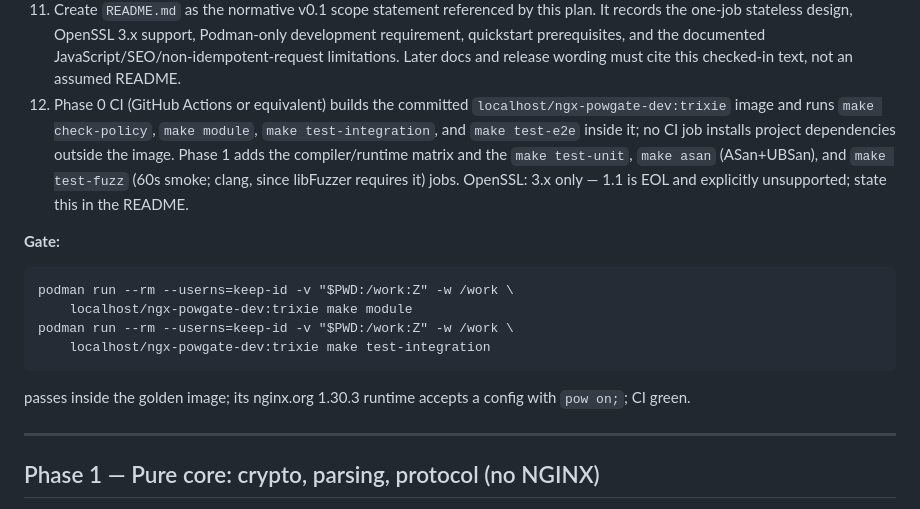
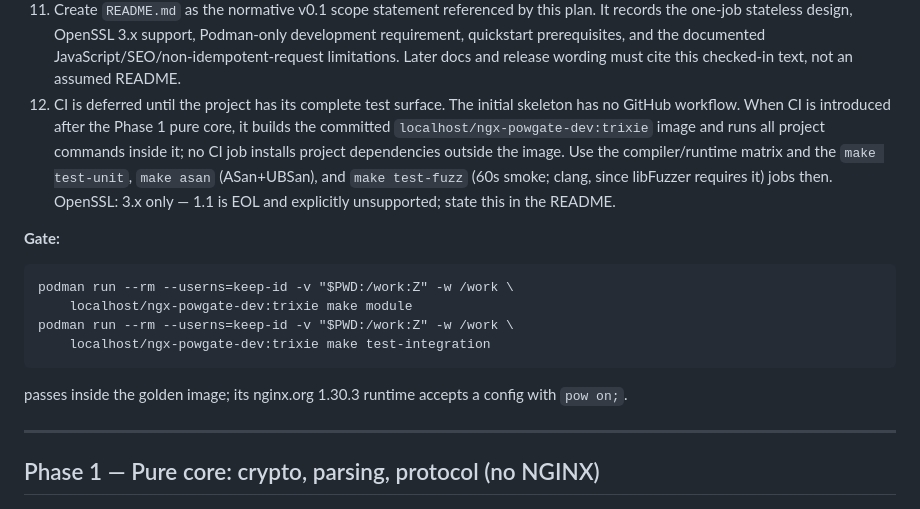
Before and after one commit to laamalif/ngx_powgate, a Markdown page: PLAN.md, the part around the change. Drawn GitHub-style.

````diff
--- a/PLAN.md
+++ b/PLAN.md
@@ -122,13 +122,14 @@ Tasks:
    Podman-only development requirement, quickstart prerequisites, and the
    documented JavaScript/SEO/non-idempotent-request limitations. Later docs
    and release wording must cite this checked-in text, not an assumed README.
-12. Phase 0 CI (GitHub Actions or equivalent) builds the committed
-   `localhost/ngx-powgate-dev:trixie` image and runs `make check-policy`,
-   `make module`, `make test-integration`, and `make test-e2e` inside it; no
-   CI job installs project dependencies outside the image. Phase 1 adds the
-   compiler/runtime matrix and the `make test-unit`, `make asan`
+12. CI is deferred until the project has its complete test surface. The
+   initial skeleton has no GitHub workflow. When CI is introduced after the
+   Phase 1 pure core, it builds the committed
+   `localhost/ngx-powgate-dev:trixie` image and runs all project commands
+   inside it; no CI job installs project dependencies outside the image. Use
+   the compiler/runtime matrix and the `make test-unit`, `make asan`
    (ASan+UBSan), and `make test-fuzz` (60s smoke; clang, since libFuzzer
-   requires it) jobs. OpenSSL: 3.x only — 1.1 is EOL and explicitly
+   requires it) jobs then. OpenSSL: 3.x only — 1.1 is EOL and explicitly
    unsupported; state this in the README.
 
 **Gate:**
@@ -139,7 +140,7 @@ podman run --rm --userns=keep-id -v "$PWD:/work:Z" -w /work \
     localhost/ngx-powgate-dev:trixie make test-integration
 ```
 passes inside the golden image; its nginx.org 1.30.3 runtime accepts a config
-with `pow on;`; CI green.
+with `pow on;`.
 
 ---
 
````
Also changed, not shown: docs/plans/2026-07-14-skeleton-implementation.md (+14 -34 lines).
